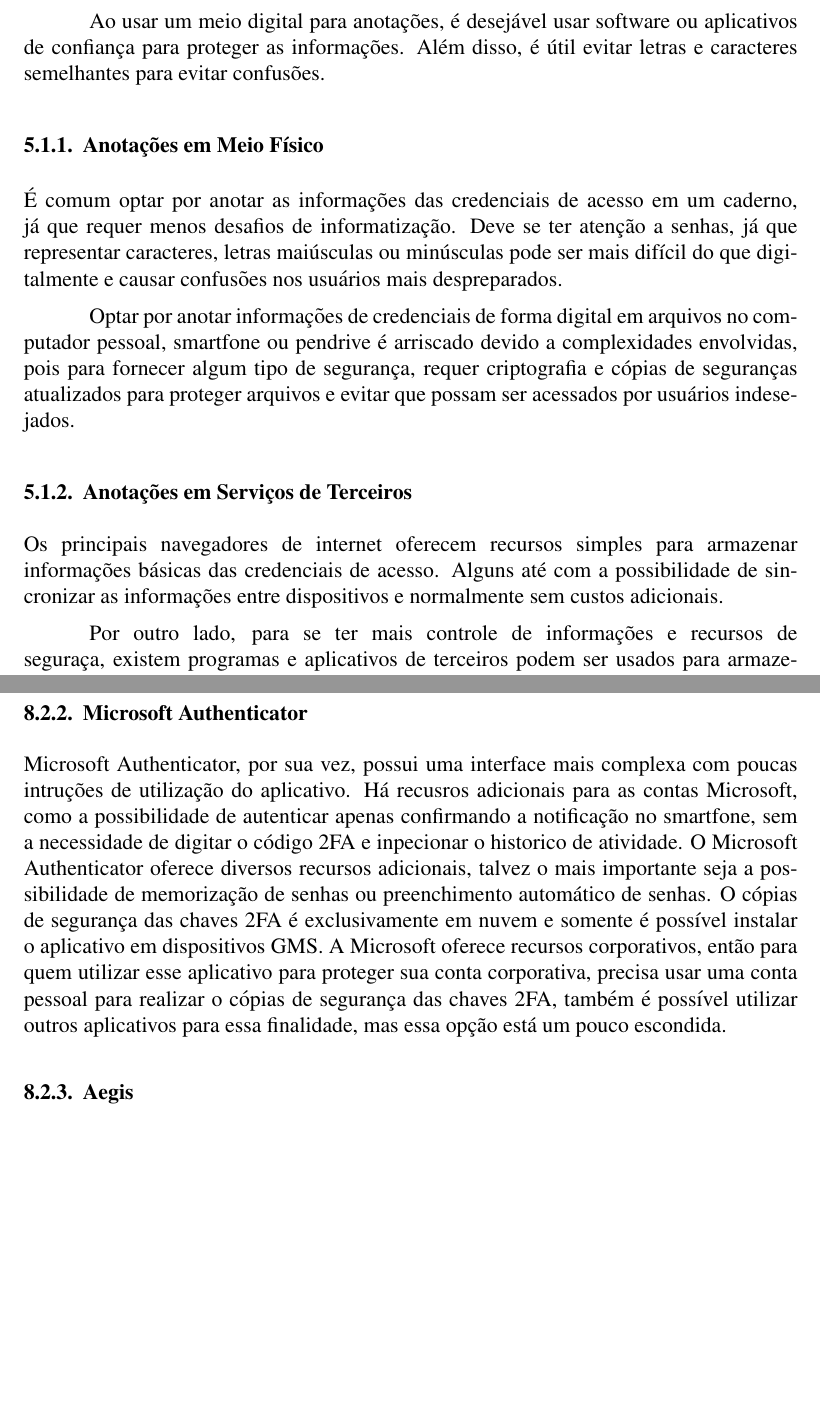
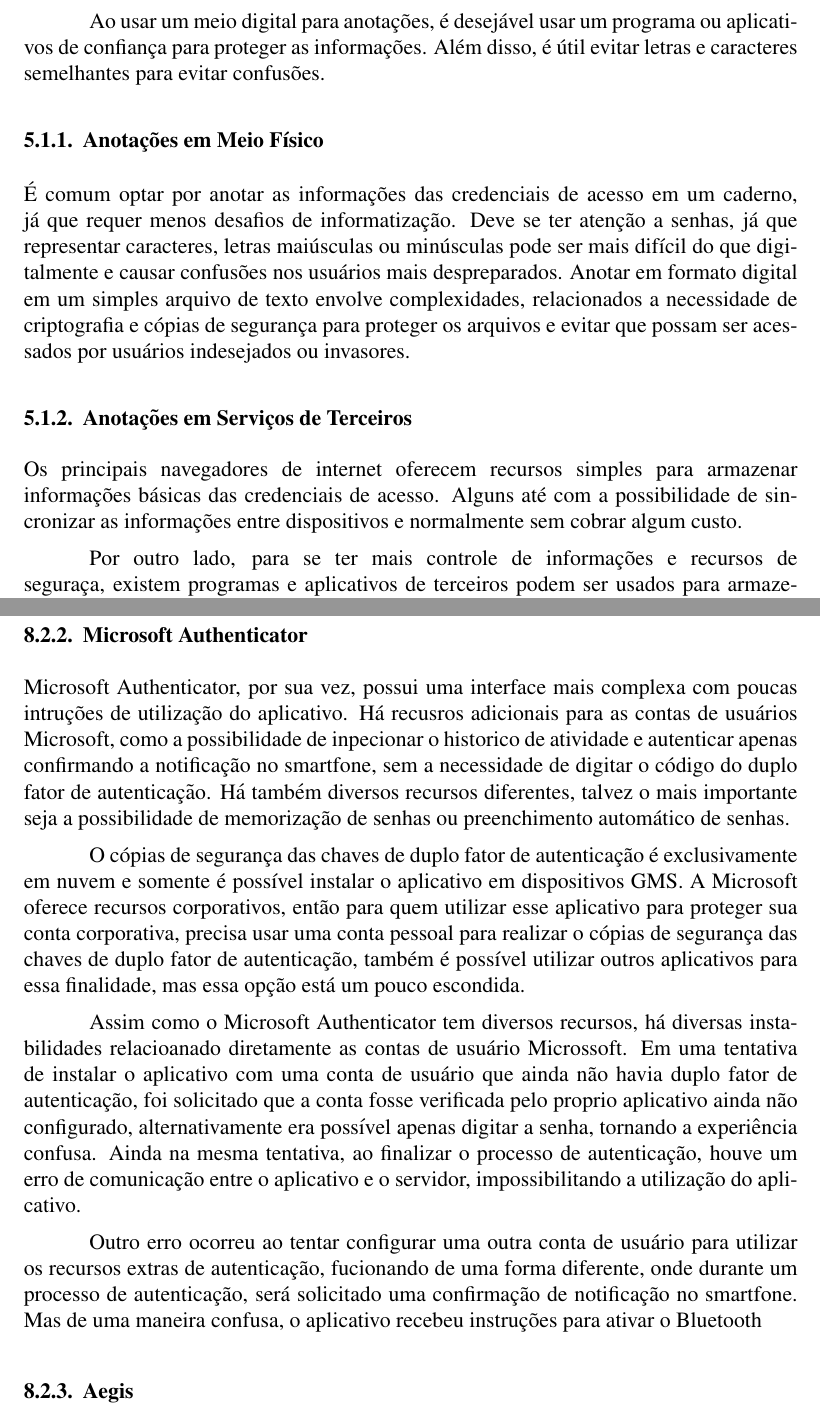
Before and after one commit to FelipeJurisJacques/Document, a LaTeX paper (latex/document.tex): two parts of pages 4 and 7 of 9 before the commit and two parts of pages 4 and 7 of 10 after it, joined at a grey line, cut so that both start at the same text, the shorter picture padded with empty space. Compiled offline with pdfLaTeX.

Commit message:
quanto mais falo mal da microssoft, mais piora

```diff
--- a/latex/document.tex
+++ b/latex/document.tex
@@ -211,7 +211,7 @@
 É importante anotar não só o login e senha, mas também outros detalhes,
 como códigos de recuperação e descrições.
 
-Ao usar um meio digital para anotações, é desejável usar software ou
+Ao usar um meio digital para anotações, é desejável usar um programa ou
 aplicativos de confiança para proteger as informações. Além disso, é útil
 evitar letras e caracteres semelhantes para evitar confusões.
 
@@ -222,19 +222,17 @@
 Deve se ter atenção a senhas, já que representar caracteres, letras
 maiúsculas ou minúsculas pode ser mais difícil do que digitalmente e
 causar confusões nos usuários mais despreparados.
-
-Optar por anotar informações de credenciais de forma digital em arquivos
-no computador pessoal, smartfone ou pendrive é arriscado devido a
-complexidades envolvidas, pois para fornecer algum tipo de segurança,
-requer criptografia e cópias de seguranças atualizados para proteger
-arquivos e evitar que possam ser acessados por usuários indesejados.
+Anotar em formato digital em um simples arquivo de texto envolve
+complexidades, relacionados a necessidade de criptografia e cópias de
+segurança para proteger os arquivos e evitar que possam ser
+acessados por usuários indesejados ou invasores.
 
 \subsubsection{Anotações em Serviços de Terceiros}
 
 Os principais navegadores de internet oferecem recursos simples para
 armazenar informações básicas das credenciais de acesso. Alguns até
 com a possibilidade de sincronizar as informações entre dispositivos e
-normalmente sem custos adicionais.
+normalmente sem cobrar algum custo.
 
 Por outro lado, para se ter mais controle de informações e recursos de
 seguraça, existem programas e aplicativos de terceiros podem ser usados
@@ -409,19 +407,29 @@
 senhas oferecida pelo Google não tem relação com esse aplicativo, na verdade
 esse é um recurso do próprio aplicativo do Google.
 
-\subsubsection{Microsoft Authenticator}
+\subsubsection{Microsoft Authenticator}\label{sec:figs}
 
 Microsoft Authenticator, por sua vez, possui uma interface mais complexa com
 poucas intruções de utilização do aplicativo.
-Há recusros adicionais para as contas Microsoft, como a possibilidade de
-autenticar apenas confirmando a notificação no smartfone, sem a necessidade
-de digitar o código 2FA e inpecionar o historico de atividade.
-O Microsoft Authenticator oferece diversos recursos adicionais, talvez o mais
-importante seja a possibilidade de memorização de senhas ou preenchimento
-automático de senhas.
-O cópias de segurança das chaves 2FA é exclusivamente em nuvem e somente é possível
-instalar o aplicativo em dispositivos GMS.
+Há recusros adicionais para as contas de usuários Microsoft, como a possibilidade de
+inpecionar o historico de atividade e autenticar apenas confirmando a notificação
+no smartfone, sem a necessidade de digitar o código do duplo fator de autenticação.
+Há também diversos recursos diferentes, talvez o mais importante seja a possibilidade
+de memorização de senhas ou preenchimento automático de senhas.
+
+O cópias de segurança das chaves de duplo fator de autenticação é exclusivamente em
+nuvem e somente é possível instalar o aplicativo em dispositivos GMS.
 A Microsoft oferece recursos corporativos, então para quem utilizar esse
 aplicativo para proteger sua conta corporativa, precisa usar uma conta pessoal
-para realizar o cópias de segurança das chaves 2FA, também é possível utilizar outros
-aplicativos para essa finalidade, mas essa opção está um pouco escondida.
+para realizar o cópias de segurança das chaves de duplo fator de autenticação, também
+é possível utilizar outros aplicativos para essa finalidade, mas essa opção está um
+pouco escondida.
+
+Assim como o Microsoft Authenticator tem diversos recursos, há diversas instabilidades
+relacioanado diretamente as contas de usuário Microssoft.
+Em uma tentativa de instalar o aplicativo com uma conta de usuário que ainda não havia
+duplo fator de autenticação, foi solicitado que a conta fosse verificada pelo proprio
+aplicativo ainda não configurado, alternativamente era possível apenas digitar a senha,
+tornando a experiência confusa.
+Ainda na mesma tentativa, ao finalizar o processo de autenticação, houve um erro de
+comunicação entre o aplicativo e o servidor, impossibilitando a utilização do aplicativo.
@@ -428,3 +441,10 @@
+  \label{fig:MicrossoftAutenticatorErrorToManyReequests}
+\end{figure}
+
+Outro erro ocorreu ao tentar configurar uma outra conta de usuário para utilizar os
+recursos extras de autenticação, fucionando de uma forma diferente, onde durante um
+processo de autenticação, será solicitado uma confirmação de notificação no smartfone.
+Mas de uma maneira confusa, o aplicativo recebeu instruções para ativar o Bluetooth
 
 \subsubsection{Aegis}
 
```
Also changed, not shown: latex/assets/microssoft_error_1.jpg (renamed from latex/assets/photo_2025-03-16_11-54-11.jpg), latex/assets/photo_2025-03-16_11-53-16.jpg (deleted), latex/document.pdf, latex/document.tex (25 more changed lines).
